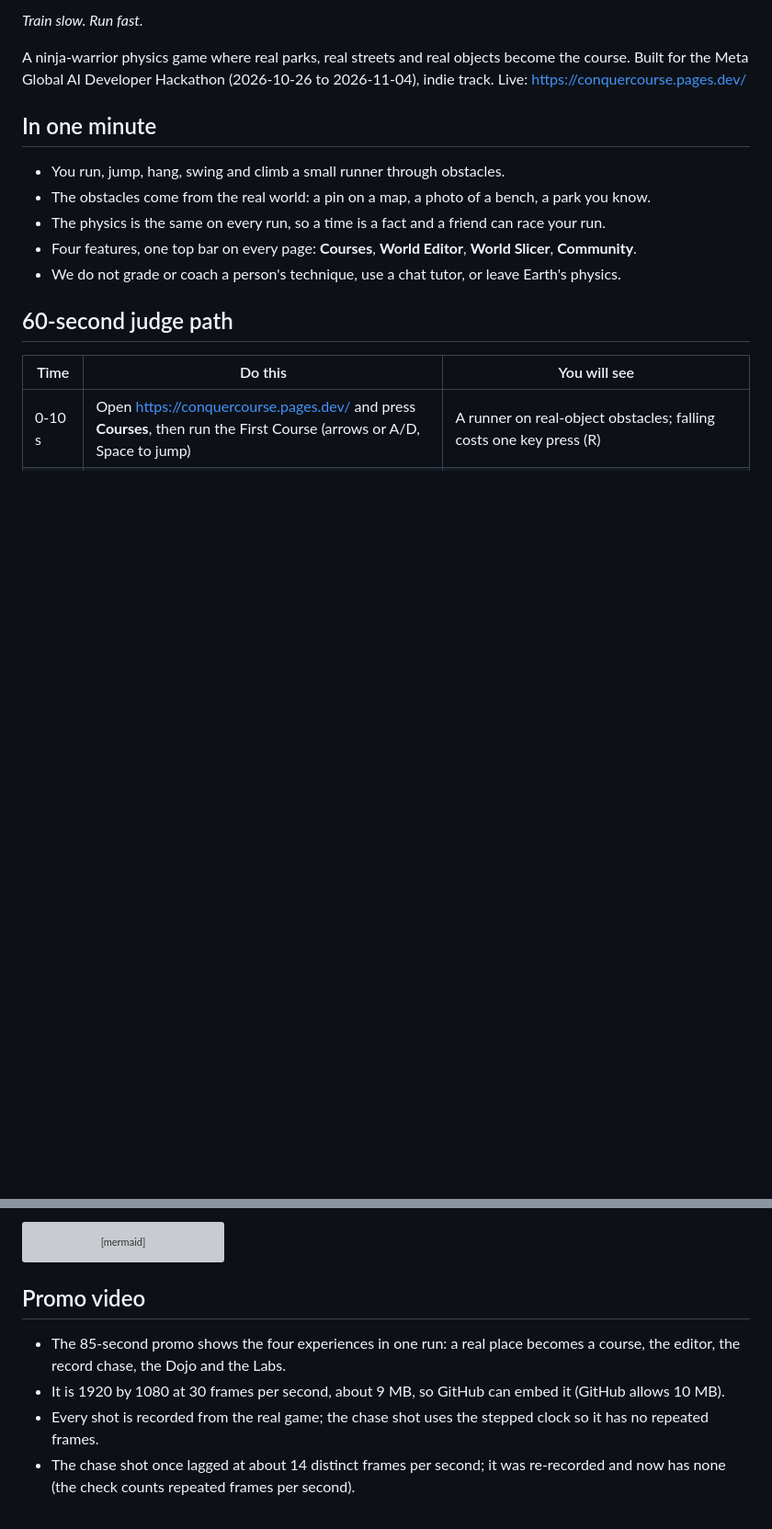
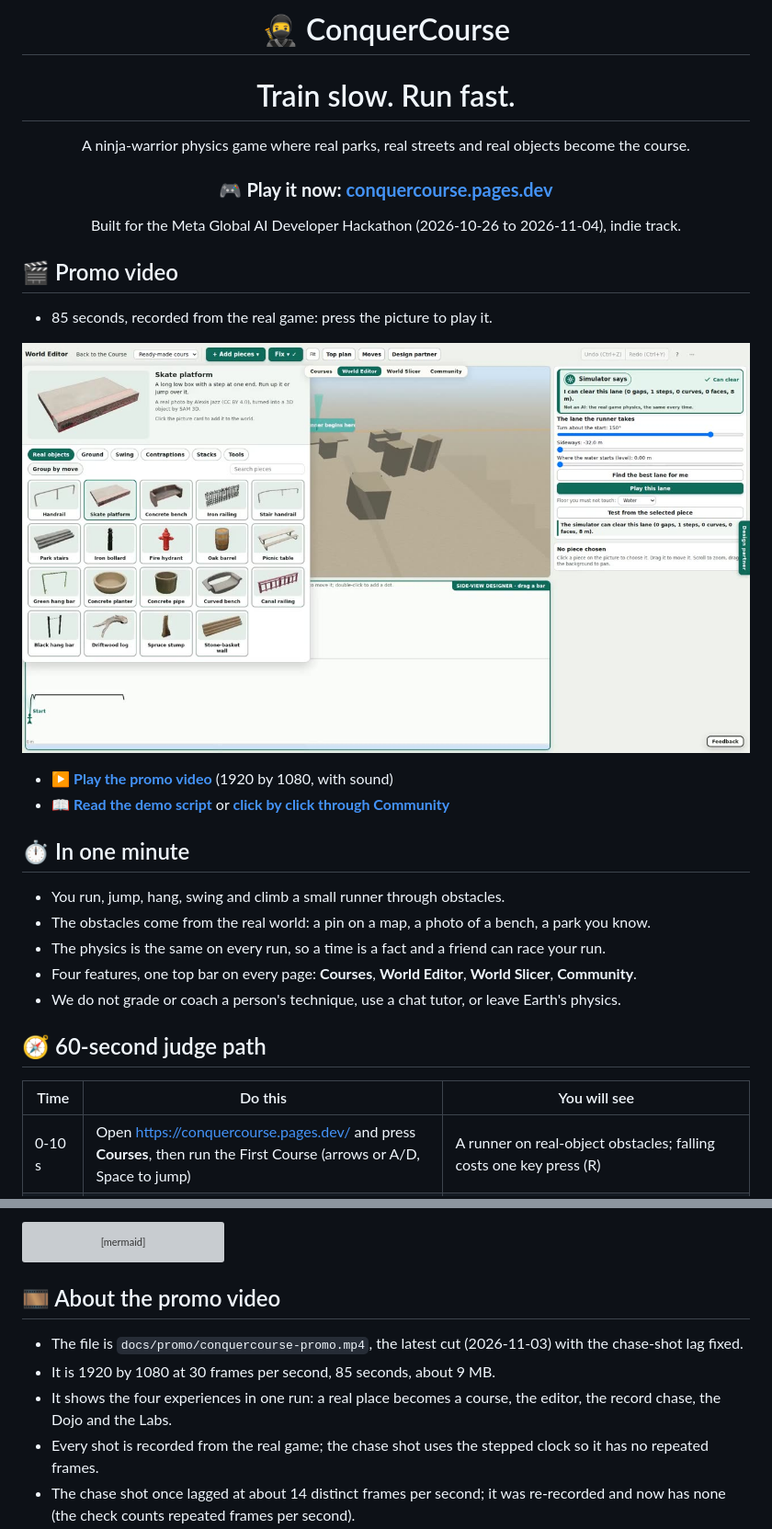
Before and after one commit to gitgithan/conquercourse, a Markdown page: README.md, 2 parts joined by grey strips. Shown at 92% size. Drawn GitHub-style; pictures changed too: docs/promo/poster.jpg (added); blank space fills up the shorter version; grey boxes are pictures that could not be loaded.

````diff
--- a/README.md
+++ b/README.md
@@ -2,18 +2,32 @@
 
-*Train slow. Run fast.*
+# 🥷 ConquerCourse
+
+# Train slow. Run fast.
 
 A ninja-warrior physics game where real parks, real streets and real objects become the course.
+
+### 🎮 **Play it now: [conquercourse.pages.dev](https://conquercourse.pages.dev/)**
+
 Built for the Meta Global AI Developer Hackathon (2026-10-26 to 2026-11-04), indie track.
-Live: https://conquercourse.pages.dev/
 
-## In one minute
+</div>
+
+## 🎬 Promo video
+- 85 seconds, recorded from the real game: press the picture to play it.
+
+[![ConquerCourse promo video: press to play](docs/promo/poster.jpg)](docs/promo/conquercourse-promo.mp4)
+
+- ▶️ **[Play the promo video](docs/promo/conquercourse-promo.mp4)** (1920 by 1080, with sound)
+- 📖 **[Read the demo script](docs/demo-script-v2.md)** or **[click by click through Community](docs/community-flow-guide.md)**
+
+## ⏱️ In one minute
 - You run, jump, hang, swing and climb a small runner through obstacles.
 - The obstacles come from the real world: a pin on a map, a photo of a bench, a park you know.
 - The physics is the same on every run, so a time is a fact and a friend can race your run.
 - Four features, one top bar on every page: **Courses**, **World Editor**, **World Slicer**, **Community**.
 - We do not grade or coach a person's technique, use a chat tutor, or leave Earth's physics.
 
-## 60-second judge path
+## 🧭 60-second judge path
 | Time | Do this | You will see |
 |---|---|---|
 | 0-10 s | Open https://conquercourse.pages.dev/ and press **Courses**, then run the First Course (arrows or A/D, Space to jump) | A runner on real-object obstacles; falling costs one key press (R) |
@@ -355,9 +370,10 @@ flowchart LR
   class B,C,D meta;
 ```
 
-## Promo video
-- The 85-second promo shows the four experiences in one run: a real place becomes a course, the editor, the record chase, the Dojo and the Labs.
-- It is 1920 by 1080 at 30 frames per second, about 9 MB, so GitHub can embed it (GitHub allows 10 MB).
+## 🎞️ About the promo video
+- The file is `docs/promo/conquercourse-promo.mp4`, the latest cut (2026-11-03) with the chase-shot lag fixed.
+- It is 1920 by 1080 at 30 frames per second, 85 seconds, about 9 MB.
+- It shows the four experiences in one run: a real place becomes a course, the editor, the record chase, the Dojo and the Labs.
 - Every shot is recorded from the real game; the chase shot uses the stepped clock so it has no repeated frames.
 - The chase shot once lagged at about 14 distinct frames per second; it was re-recorded and now has none (the check counts repeated frames per second).
 - The music is generated by us, in five parts:
````
Also changed, not shown: other parts of README.md (+16 -15 lines), docs/ASSETS.md (+6 -0 lines), 1 other file.
